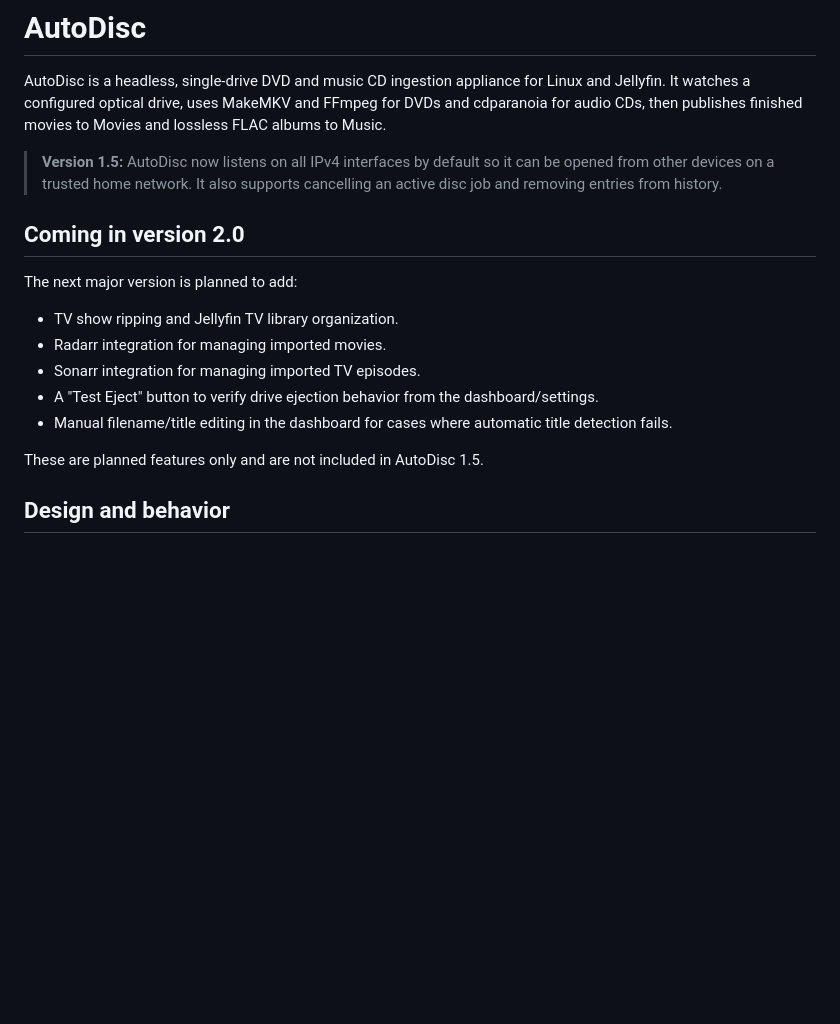
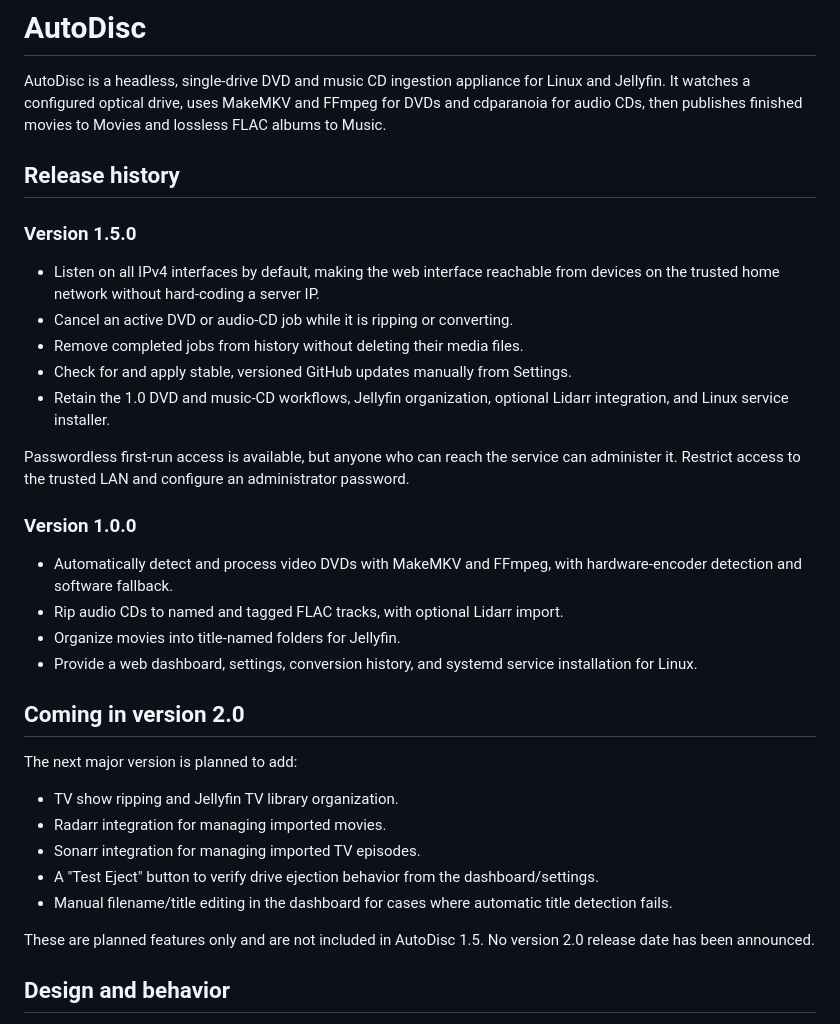
Before and after one commit to nick709r/DVDTOJELLYFIN, a Markdown page: README.md, the part around the change. Rendered like a GitHub page; blank space fills up the shorter version.

Commit message:
docs: add release history and version 2.0 roadmap
Summarize features shipped in AutoDisc 1.0.0 and 1.5.0 and clarify upcoming 2.0 plans.

Co-authored-by: Copilot <223556219+Copilot@users.noreply.github.com>

```diff
--- a/README.md
+++ b/README.md
@@ -5,9 +5,30 @@ Linux and Jellyfin. It watches a configured optical drive, uses MakeMKV and
 FFmpeg for DVDs and cdparanoia for audio CDs, then publishes finished movies to
 Movies and lossless FLAC albums to Music.
 
-> **Version 1.5:** AutoDisc now listens on all IPv4 interfaces by default so it
-> can be opened from other devices on a trusted home network. It also supports
-> cancelling an active disc job and removing entries from history.
+## Release history
+
+### Version 1.5.0
+
+- Listen on all IPv4 interfaces by default, making the web interface reachable
+  from devices on the trusted home network without hard-coding a server IP.
+- Cancel an active DVD or audio-CD job while it is ripping or converting.
+- Remove completed jobs from history without deleting their media files.
+- Check for and apply stable, versioned GitHub updates manually from Settings.
+- Retain the 1.0 DVD and music-CD workflows, Jellyfin organization, optional
+  Lidarr integration, and Linux service installer.
+
+Passwordless first-run access is available, but anyone who can reach the
+service can administer it. Restrict access to the trusted LAN and configure an
+administrator password.
+
+### Version 1.0.0
+
+- Automatically detect and process video DVDs with MakeMKV and FFmpeg, with
+  hardware-encoder detection and software fallback.
+- Rip audio CDs to named and tagged FLAC tracks, with optional Lidarr import.
+- Organize movies into title-named folders for Jellyfin.
+- Provide a web dashboard, settings, conversion history, and systemd service
+  installation for Linux.
 
 ## Coming in version 2.0
 
@@ -19,7 +40,8 @@ The next major version is planned to add:
 - A "Test Eject" button to verify drive ejection behavior from the dashboard/settings.
 - Manual filename/title editing in the dashboard for cases where automatic title detection fails.
 
-These are planned features only and are not included in AutoDisc 1.5.
+These are planned features only and are not included in AutoDisc 1.5. No version
+2.0 release date has been announced.
 
 ## Design and behavior
 
```
